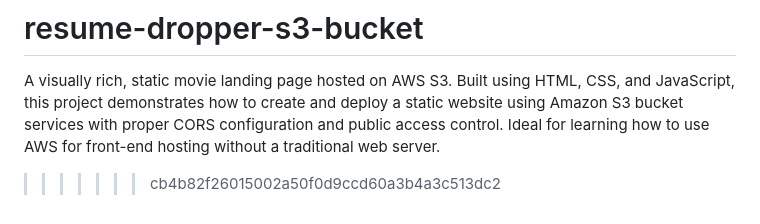
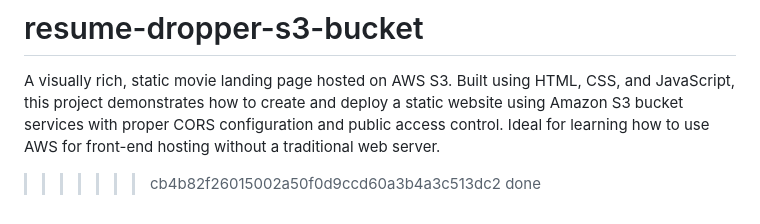
Before and after one commit to Shubhamx18/resume-dropper-s3-bucket, a Markdown page: README.md, the part around one of its changes. Drawn GitHub-style.

```diff
--- a/README.md
+++ b/README.md
@@ -171,3 +171,4 @@ http://static-website-hosting-using-s3-bucket1.s3-website.ap-south-1.amazonaws.c
 # resume-dropper-s3-bucket
 A visually rich, static movie landing page hosted on AWS S3. Built using HTML, CSS, and JavaScript, this project demonstrates how to create and deploy a static website using Amazon S3 bucket services with proper CORS configuration and public access control. Ideal for learning how to use AWS for front-end hosting without a traditional web server.
 >>>>>>> cb4b82f26015002a50f0d9ccd60a3b4a3c513dc2
+done
```
Also changed, not shown: other parts of README.md (+1 -1 lines).
